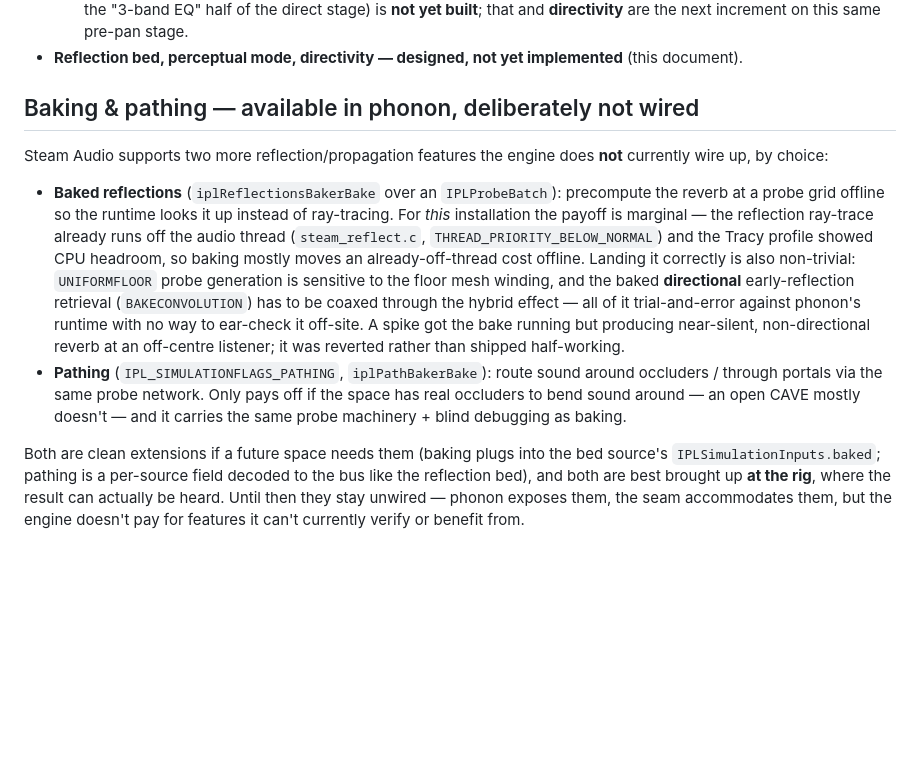
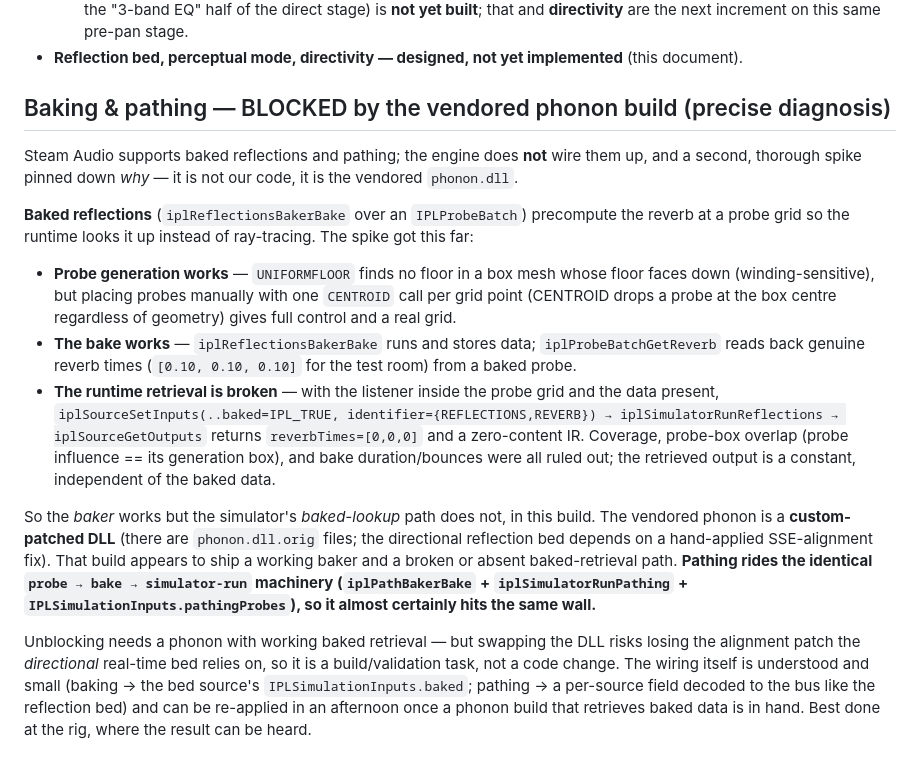
Before and after one commit to aforren1/cave-audio, a Markdown page: docs/materials.md, the part around the change. Rendered like a GitHub page; blank space fills up the shorter version.

Commit message:
docs: pin down WHY baking/pathing are blocked (vendored phonon, not our code)
A second thorough spike isolated the failure precisely: probe generation works
(manual CENTROID grid sidesteps UNIFORMFLOOR's winding-sensitive floor-finding)
and the BAKE works (iplProbeBatchGetReverb reads back real reverb times,
[0.10 0.10 0.10], from a baked probe) — but the runtime baked LOOKUP is broken:
iplSourceSetInputs(baked) -> iplSimulatorRunReflections -> iplSourceGetOutputs
returns reverbTimes=[0,0,0] and a zero IR with the listener in-grid and data
present. Coverage, probe-box overlap, and bake duration/bounces all ruled out.
The vendored phonon is a custom-patched DLL (phonon.dll.orig present; the
directional bed needs a hand-applied SSE-alignment fix); it ships a working baker
but a broken baked-retrieval path. Pathing uses the same probe/simulator-run
machinery and would hit the same wall. Unblocking is a phonon build/validation
task (risking the alignment patch), not a code change; the wiring is small and
documented for re-application once a working phonon is in hand.

Co-Authored-By: Claude Opus 4.8 (1M context) <noreply@anthropic.com>

```diff
--- a/docs/materials.md
+++ b/docs/materials.md
@@ -397,28 +397,35 @@ dominate. A deployment requirement, noted here so it is designed for, not discov
     yet built**; that and **directivity** are the next increment on this same pre-pan stage.
 - **Reflection bed, perceptual mode, directivity — designed, not yet implemented** (this document).
 
-## Baking & pathing — available in phonon, deliberately not wired
+## Baking & pathing — BLOCKED by the vendored phonon build (precise diagnosis)
 
-Steam Audio supports two more reflection/propagation features the engine does **not** currently wire
-up, by choice:
+Steam Audio supports baked reflections and pathing; the engine does **not** wire them up, and a
+second, thorough spike pinned down *why* — it is not our code, it is the vendored `phonon.dll`.
 
-- **Baked reflections** (`iplReflectionsBakerBake` over an `IPLProbeBatch`): precompute the reverb at
-  a probe grid offline so the runtime looks it up instead of ray-tracing. For *this* installation the
-  payoff is marginal — the reflection ray-trace already runs off the audio thread (`steam_reflect.c`,
-  `THREAD_PRIORITY_BELOW_NORMAL`) and the Tracy profile showed CPU headroom, so baking mostly moves an
-  already-off-thread cost offline. Landing it correctly is also non-trivial: `UNIFORMFLOOR` probe
-  generation is sensitive to the floor mesh winding, and the baked **directional** early-reflection
-  retrieval (`BAKECONVOLUTION`) has to be coaxed through the hybrid effect — all of it trial-and-error
-  against phonon's runtime with no way to ear-check it off-site. A spike got the bake running but
-  producing near-silent, non-directional reverb at an off-centre listener; it was reverted rather than
-  shipped half-working.
-- **Pathing** (`IPL_SIMULATIONFLAGS_PATHING`, `iplPathBakerBake`): route sound around occluders /
-  through portals via the same probe network. Only pays off if the space has real occluders to bend
-  sound around — an open CAVE mostly doesn't — and it carries the same probe machinery + blind
-  debugging as baking.
+**Baked reflections** (`iplReflectionsBakerBake` over an `IPLProbeBatch`) precompute the reverb at a
+probe grid so the runtime looks it up instead of ray-tracing. The spike got this far:
 
-Both are clean extensions if a future space needs them (baking plugs into the bed source's
-`IPLSimulationInputs.baked`; pathing is a per-source field decoded to the bus like the reflection
-bed), and both are best brought up **at the rig**, where the result can actually be heard. Until then
-they stay unwired — phonon exposes them, the seam accommodates them, but the engine doesn't pay for
-features it can't currently verify or benefit from.
+- **Probe generation works** — `UNIFORMFLOOR` finds no floor in a box mesh whose floor faces down
+  (winding-sensitive), but placing probes manually with one `CENTROID` call per grid point (CENTROID
+  drops a probe at the box centre regardless of geometry) gives full control and a real grid.
+- **The bake works** — `iplReflectionsBakerBake` runs and stores data; `iplProbeBatchGetReverb`
+  reads back genuine reverb times (`[0.10, 0.10, 0.10]` for the test room) from a baked probe.
+- **The runtime retrieval is broken** — with the listener inside the probe grid and the data present,
+  `iplSourceSetInputs(..baked=IPL_TRUE, identifier={REFLECTIONS,REVERB}) → iplSimulatorRunReflections →
+  iplSourceGetOutputs` returns `reverbTimes=[0,0,0]` and a zero-content IR. Coverage, probe-box overlap
+  (probe influence == its generation box), and bake duration/bounces were all ruled out; the retrieved
+  output is a constant, independent of the baked data.
+
+So the *baker* works but the simulator's *baked-lookup* path does not, in this build. The vendored
+phonon is a **custom-patched DLL** (there are `phonon.dll.orig` files; the directional reflection bed
+depends on a hand-applied SSE-alignment fix). That build appears to ship a working baker and a broken
+or absent baked-retrieval path. **Pathing rides the identical `probe → bake → simulator-run` machinery
+(`iplPathBakerBake` + `iplSimulatorRunPathing` + `IPLSimulationInputs.pathingProbes`), so it almost
+certainly hits the same wall.**
+
+Unblocking needs a phonon with working baked retrieval — but swapping the DLL risks losing the
+alignment patch the *directional* real-time bed relies on, so it is a build/validation task, not a
+code change. The wiring itself is understood and small (baking → the bed source's
+`IPLSimulationInputs.baked`; pathing → a per-source field decoded to the bus like the reflection bed)
+and can be re-applied in an afternoon once a phonon build that retrieves baked data is in hand. Best
+done at the rig, where the result can be heard.
```
